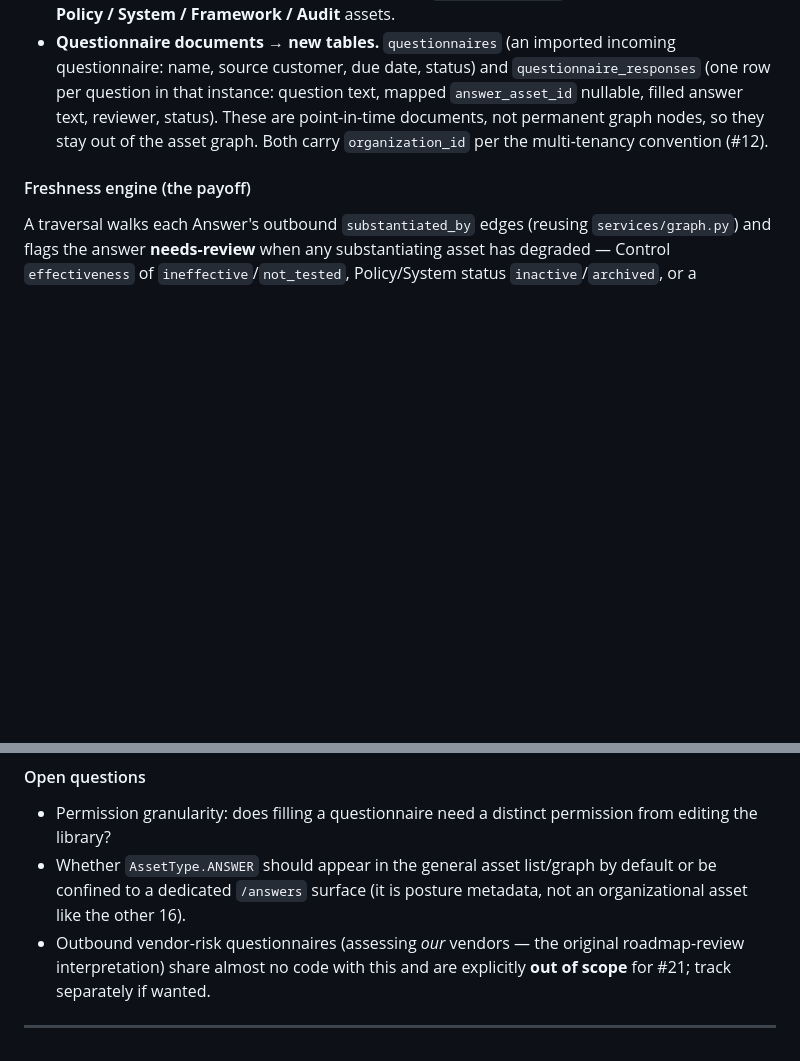
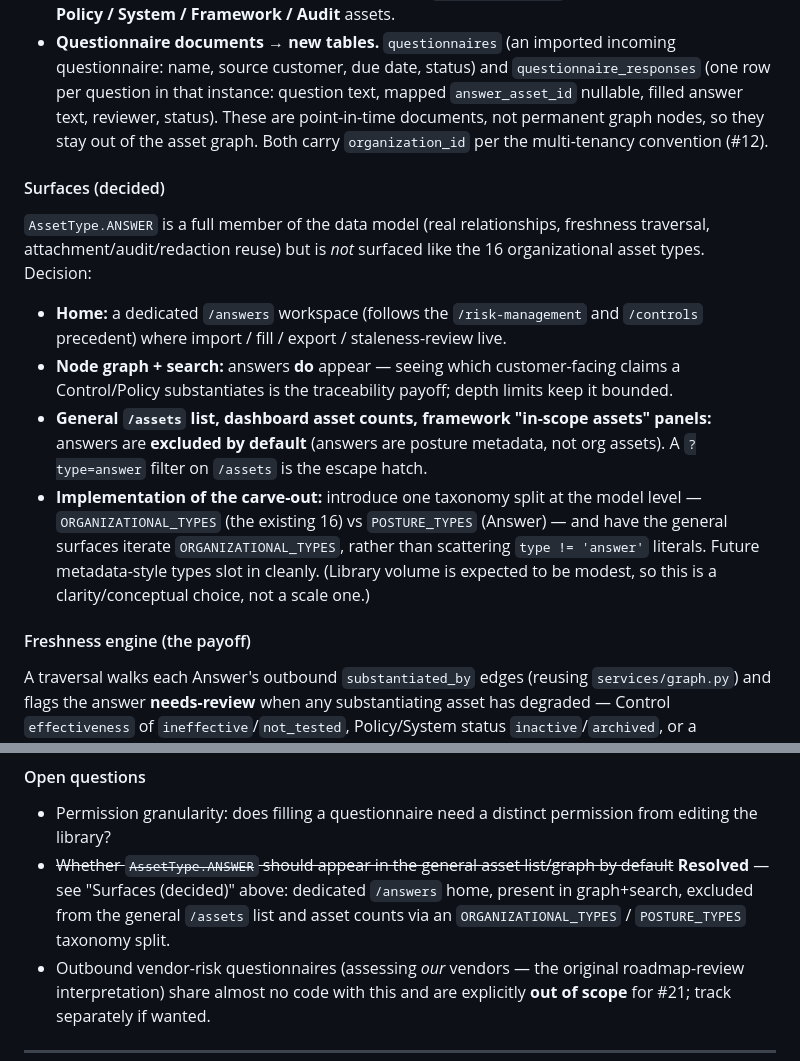
Before and after one commit to eavalenzuela/GRCen, a Markdown page: feature_roadmap.md, 2 parts joined by grey strips. Rendered like a GitHub page; blank space fills up the shorter version.

Commit message:
Answer library (#21): resolve surface-placement decision
Records the decision from design discussion: AssetType.ANSWER is a full
data-model member but surfaced separately from the 16 organizational types —
dedicated /answers workspace, present in graph + search, excluded from the
general /assets list and asset counts via an ORGANIZATIONAL_TYPES /
POSTURE_TYPES taxonomy split. Still PROPOSED; no implementation.

Co-Authored-By: Claude Opus 4.7 (1M context) <noreply@anthropic.com>

```diff
--- a/feature_roadmap.md
+++ b/feature_roadmap.md
@@ -92,6 +92,15 @@ Split by lifecycle: the **reusable library** is graph-native; **transactional qu
 - **Substantiation links → relationships.** New relationship type `substantiated_by` (add to `RELATIONSHIP_LABELS` in `routers/_pages_shared.py`; `relationship_type` is already a free-text VARCHAR, so no schema change). An Answer links `substantiated_by` → one or more **Control / Policy / System / Framework / Audit** assets.
 - **Questionnaire documents → new tables.** `questionnaires` (an imported incoming questionnaire: name, source customer, due date, status) and `questionnaire_responses` (one row per question in that instance: question text, mapped `answer_asset_id` nullable, filled answer text, reviewer, status). These are point-in-time documents, not permanent graph nodes, so they stay out of the asset graph. Both carry `organization_id` per the multi-tenancy convention (#12).
 
+#### Surfaces (decided)
+
+`AssetType.ANSWER` is a full member of the data model (real relationships, freshness traversal, attachment/audit/redaction reuse) but is *not* surfaced like the 16 organizational asset types. Decision:
+
+- **Home:** a dedicated `/answers` workspace (follows the `/risk-management` and `/controls` precedent) where import / fill / export / staleness-review live.
+- **Node graph + search:** answers **do** appear — seeing which customer-facing claims a Control/Policy substantiates is the traceability payoff; depth limits keep it bounded.
+- **General `/assets` list, dashboard asset counts, framework "in-scope assets" panels:** answers are **excluded by default** (answers are posture metadata, not org assets). A `?type=answer` filter on `/assets` is the escape hatch.
+- **Implementation of the carve-out:** introduce one taxonomy split at the model level — `ORGANIZATIONAL_TYPES` (the existing 16) vs `POSTURE_TYPES` (Answer) — and have the general surfaces iterate `ORGANIZATIONAL_TYPES`, rather than scattering `type != 'answer'` literals. Future metadata-style types slot in cleanly. (Library volume is expected to be modest, so this is a clarity/conceptual choice, not a scale one.)
+
 #### Freshness engine (the payoff)
 
 A traversal walks each Answer's outbound `substantiated_by` edges (reusing `services/graph.py`) and flags the answer **needs-review** when any substantiating asset has degraded — Control `effectiveness` of `ineffective`/`not_tested`, Policy/System status `inactive`/`archived`, or a Framework with open gaps. Mirrors the existing risk control-effectiveness rollup pattern (#7). Surfaced as a column in the library list and as a dashboard widget ("N answers need review"); optionally fires an alert (#1/#2) when an answer goes stale.
@@ -108,7 +117,7 @@ Attachments (evidence on answers), tags (#8), RBAC (separate "edit library" vs "
 
 #### Open questions
 - Permission granularity: does filling a questionnaire need a distinct permission from editing the library?
-- Whether `AssetType.ANSWER` should appear in the general asset list/graph by default or be confined to a dedicated `/answers` surface (it is posture metadata, not an organizational asset like the other 16).
+- ~~Whether `AssetType.ANSWER` should appear in the general asset list/graph by default~~ **Resolved** — see "Surfaces (decided)" above: dedicated `/answers` home, present in graph+search, excluded from the general `/assets` list and asset counts via an `ORGANIZATIONAL_TYPES` / `POSTURE_TYPES` taxonomy split.
 - Outbound vendor-risk questionnaires (assessing *our* vendors — the original roadmap-review interpretation) share almost no code with this and are explicitly **out of scope** for #21; track separately if wanted.
 
 ---
```
